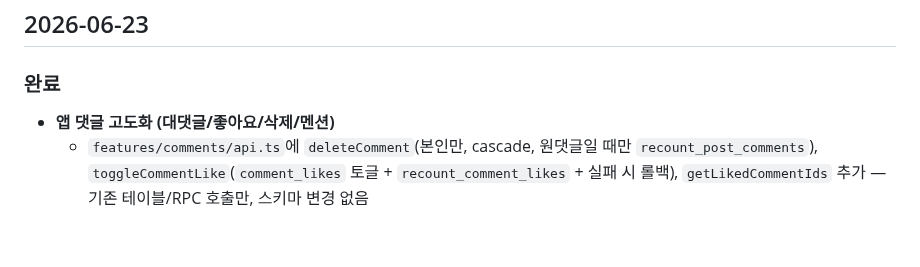
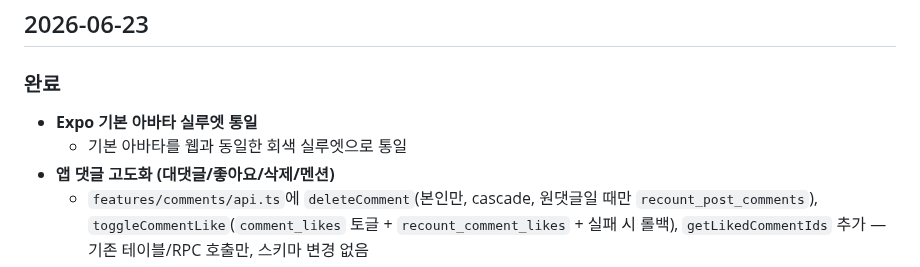
Before and after one commit to i-just-wokeup/univer, a Markdown page: docs/WORKLOG.md, the part around the change. GitHub-like rendering; blank space fills up the shorter version.

Commit message:
docs: 기본 아바타 실루엣 통일 기록

```diff
--- a/docs/WORKLOG.md
+++ b/docs/WORKLOG.md
@@ -7,6 +7,8 @@
 ## 2026-06-23
 
 ### 완료
+- **Expo 기본 아바타 실루엣 통일**
+  - 기본 아바타를 웹과 동일한 회색 실루엣으로 통일
 - **앱 댓글 고도화 (대댓글/좋아요/삭제/멘션)**
   - `features/comments/api.ts`에 `deleteComment`(본인만, cascade, 원댓글일 때만 `recount_post_comments`), `toggleCommentLike`(`comment_likes` 토글 + `recount_comment_likes` + 실패 시 롤백), `getLikedCommentIds` 추가 — 기존 테이블/RPC 호출만, 스키마 변경 없음
   - `CommentsSheet`를 평탄화 → **트리 렌더**로 리팩토링: 답글 달기(@멘션 자동 채움 + "○○에게 답글 달기" 배너), 대댓글 "답글 N개 보기/숨기기" 접기펼치기, 댓글 좋아요(하트+수, 낙관적+롤백), 본인 댓글 삭제, 대댓글 @부모닉네임 멘션(프로필 링크)
```
